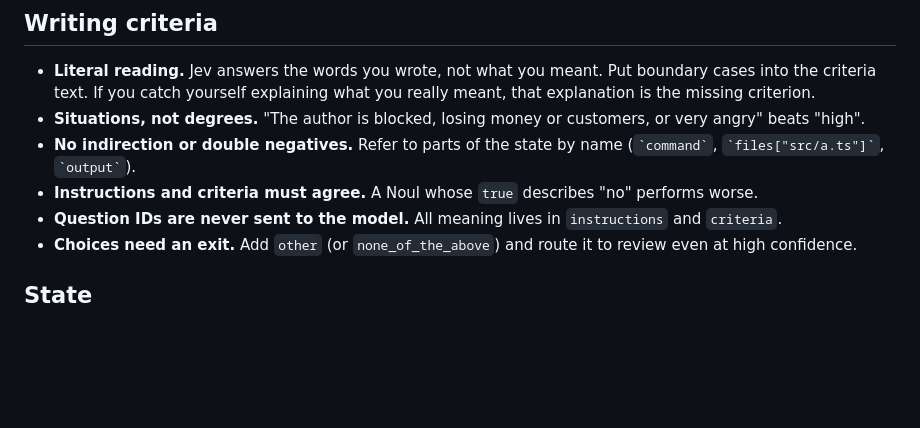
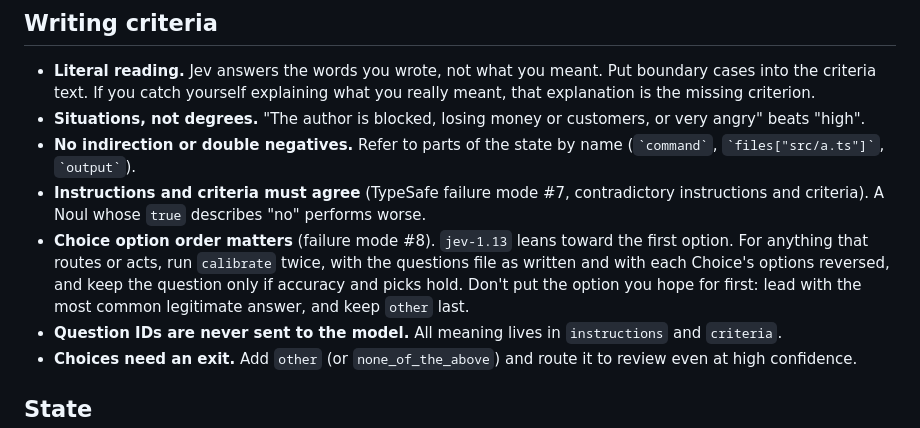
Before and after one commit to styrir/skills, a Markdown page: jev/references/question-design.md, the part around the change. Drawn GitHub-style; blank space fills up the shorter version.

```diff
--- a/jev/references/question-design.md
+++ b/jev/references/question-design.md
@@ -22,7 +22,12 @@ disler/ten-levels-of-jev, and our own live calibration (`research/jev/`).
 - **Situations, not degrees.** "The author is blocked, losing money or customers, or very angry" beats "high".
 - **No indirection or double negatives.** Refer to parts of the state by name (`` `command` ``,
   `` `files["src/a.ts"]` ``, `` `output` ``).
-- **Instructions and criteria must agree.** A Noul whose `true` describes "no" performs worse.
+- **Instructions and criteria must agree** (TypeSafe failure mode #7, contradictory instructions and criteria).
+  A Noul whose `true` describes "no" performs worse.
+- **Choice option order matters** (failure mode #8). `jev-1.13` leans toward the first option. For anything that
+  routes or acts, run `calibrate` twice, with the questions file as written and with each Choice's options
+  reversed, and keep the question only if accuracy and picks hold. Don't put the option you hope for first:
+  lead with the most common legitimate answer, and keep `other` last.
 - **Question IDs are never sent to the model.** All meaning lives in `instructions` and `criteria`.
 - **Choices need an exit.** Add `other` (or `none_of_the_above`) and route it to review even at high confidence.
 
```
Also changed, not shown: jev/SKILL.md (+2 -1 lines), research/jev/final-briefing.md (+1 -1 lines).
